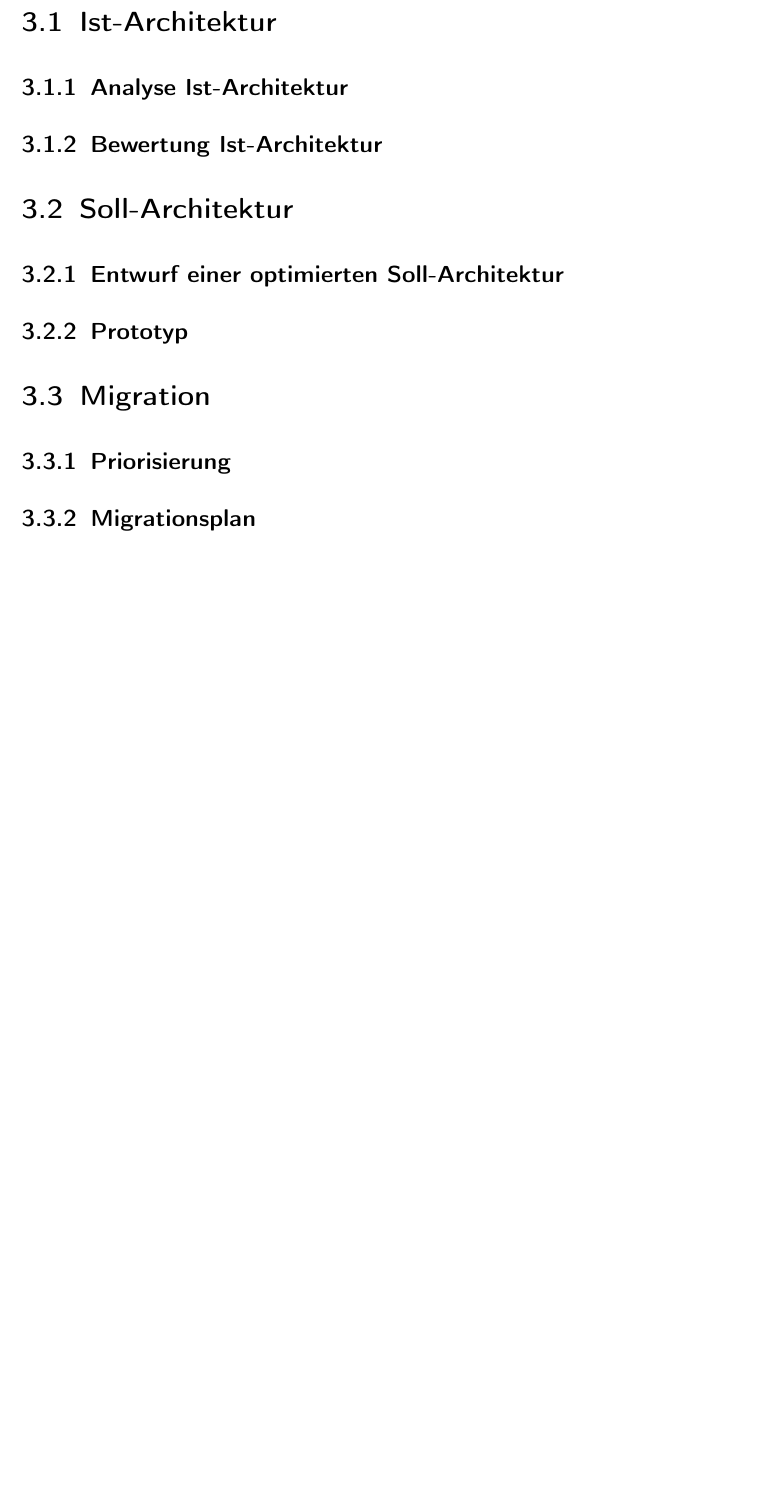
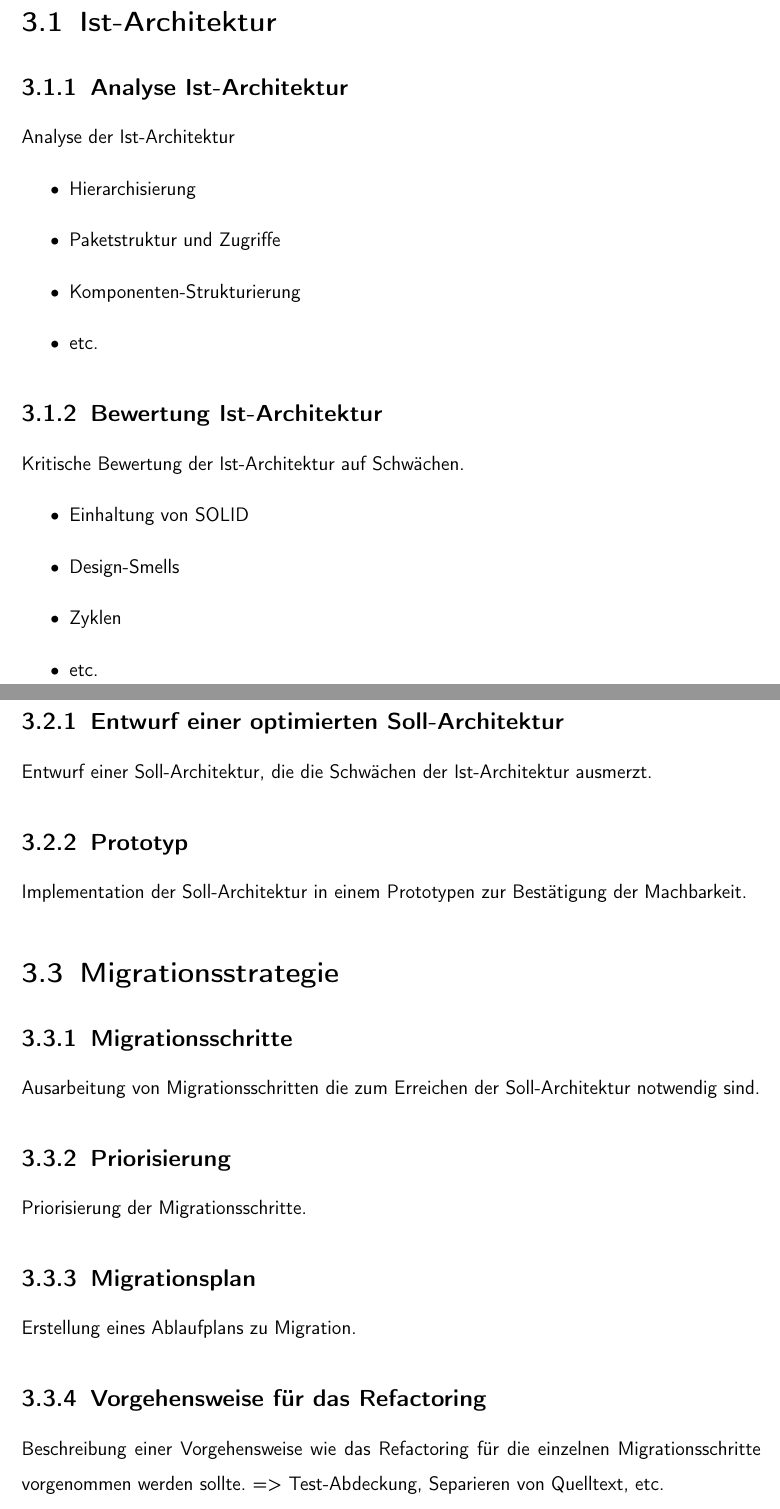
Before and after one commit to albreax/Diplomarbeit, a LaTeX thesis (Arbeit/Diplomarbeit.tex, which reads Arbeit/chapter/Ergebnisse.tex): part of page 10 of 15 before the commit and two parts of pages 10 and 11 of 16 after it, the two joined at a grey line, cut so that both start at the same text, the shorter picture padded with empty space. Compiled offline with pdfLaTeX.

Commit message:
update text

```diff
--- a/Arbeit/chapter/Ergebnisse.tex
+++ b/Arbeit/chapter/Ergebnisse.tex
@@ -3,12 +3,39 @@
 
 \section{Ist-Architektur}
 \subsection{Analyse Ist-Architektur}
+Analyse der Ist-Architektur
+\begin{itemize}
+\item Hi­e­r­ar­chi­sie­rung
+\item Paketstruktur und Zugriffe
+\item Komponenten-Strukturierung
+\item etc.
+\end{itemize}
+
 \subsection{Bewertung Ist-Architektur}
-
+Kritische Bewertung der Ist-Architektur auf Schwächen.
+\begin{itemize}
+\item Einhaltung von SOLID
+\item Design-Smells
+\item Zyklen
+\item etc.
+\end{itemize}
 \section{Soll-Architektur}
 \subsection{Entwurf einer optimierten Soll-Architektur}
+Entwurf einer Soll-Architektur, die die Schwächen der Ist-Architektur ausmerzt.
+
 \subsection{Prototyp}
+Implementation der Soll-Architektur in einem Prototypen zur Bestätigung der Machbarkeit.
 
-\section{Migration}
+\section{Migrationsstrategie}
+\subsection{Migrationsschritte}
+Ausarbeitung von Migrationsschritten die zum Erreichen der Soll-Architektur notwendig sind.
+
 \subsection{Pri­o­ri­sie­rung}
+Pri­o­ri­sie­rung der Migrationsschritte.
+
 \subsection{Migrationsplan}
+Erstellung eines Ablaufplans zu Migration.
+
+\subsection{Vorgehensweise für das Refactoring}
+Beschreibung einer Vorgehensweise wie das Refactoring für die einzelnen Migrationsschritte vorgenommen werden sollte.
+=> Test-Abdeckung, Separieren von Quelltext, etc.
```
Also changed, not shown: Arbeit/chapter/Einführung.tex (+2 -2 lines), Arbeit/chapter/Grundlagen.tex (+3 -1 lines), Arbeit/chapter/grundlagen/UnitTesting.tex (+3 -3 lines).
